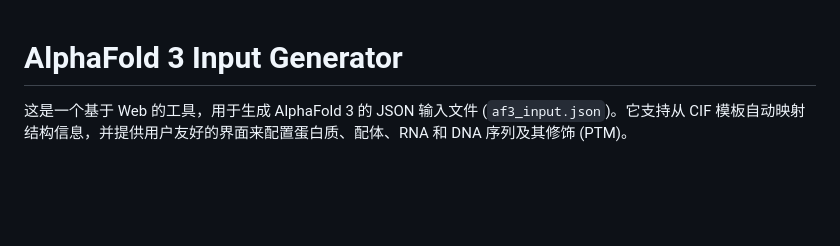
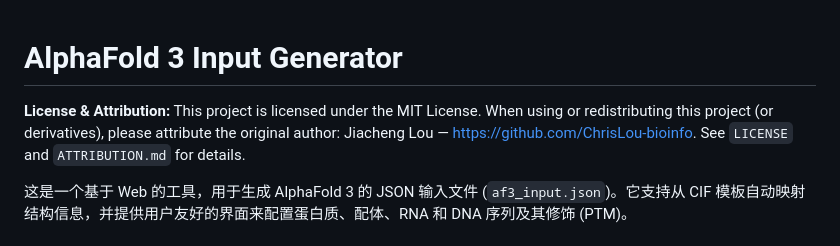
Before and after one commit to ChrisLou-bioinfo/Alphafold3_InputJson_Generater, a Markdown page: af3_json_input_generate/README.md, the part around the change. Drawn GitHub-style; blank space fills up the shorter version.

Commit message:
Add License & Attribution blurb to README

```diff
--- a/af3_json_input_generate/README.md
+++ b/af3_json_input_generate/README.md
@@ -1,4 +1,6 @@
 # AlphaFold 3 Input Generator
+
+**License & Attribution:** This project is licensed under the MIT License. When using or redistributing this project (or derivatives), please attribute the original author: Jiacheng Lou — https://github.com/ChrisLou-bioinfo. See `LICENSE` and `ATTRIBUTION.md` for details.
 
 这是一个基于 Web 的工具，用于生成 AlphaFold 3 的 JSON 输入文件 (`af3_input.json`)。它支持从 CIF 模板自动映射结构信息，并提供用户友好的界面来配置蛋白质、配体、RNA 和 DNA 序列及其修饰 (PTM)。
 
```
